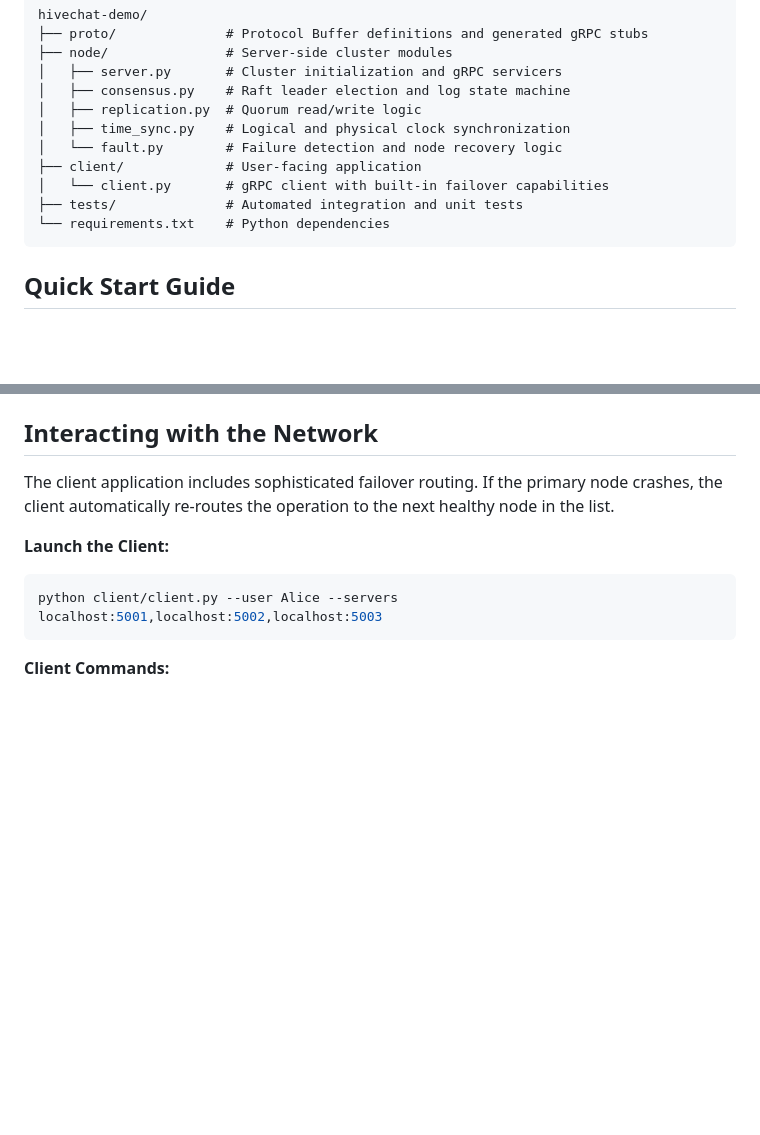
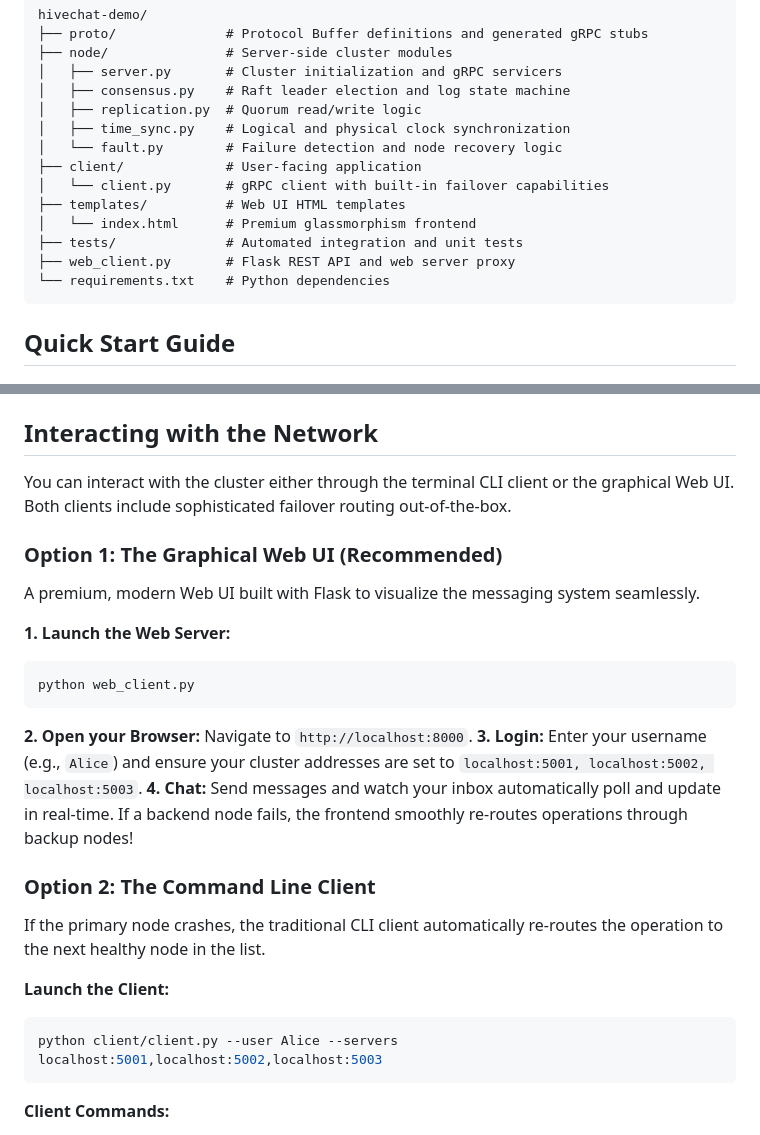
Before and after one commit to ShageeshanT/hivechat-demo, a Markdown page: README.md, 2 parts joined by grey strips. Drawn GitHub-style; blank space fills up the shorter version.

Commit message:
update the readme file with ui setup details

````diff
--- a/README.md
+++ b/README.md
@@ -77,7 +77,10 @@ hivechat-demo/
 │   └── fault.py        # Failure detection and node recovery logic
 ├── client/             # User-facing application
 │   └── client.py       # gRPC client with built-in failover capabilities
+├── templates/          # Web UI HTML templates
+│   └── index.html      # Premium glassmorphism frontend
 ├── tests/              # Automated integration and unit tests
+├── web_client.py       # Flask REST API and web server proxy
 └── requirements.txt    # Python dependencies
 ```
 
@@ -145,7 +148,23 @@ The `--demo` flag enables a rich interactive shell on each server. Available com
 
 ## Interacting with the Network
 
-The client application includes sophisticated failover routing. If the primary node crashes, the client automatically re-routes the operation to the next healthy node in the list.
+You can interact with the cluster either through the terminal CLI client or the graphical Web UI. Both clients include sophisticated failover routing out-of-the-box.
+
+### Option 1: The Graphical Web UI (Recommended)
+
+A premium, modern Web UI built with Flask to visualize the messaging system seamlessly.
+
+**1. Launch the Web Server:**
+```bash
+python web_client.py
+```
+**2. Open your Browser:** Navigate to `http://localhost:8000`.
+**3. Login:** Enter your username (e.g., `Alice`) and ensure your cluster addresses are set to `localhost:5001, localhost:5002, localhost:5003`.
+**4. Chat:** Send messages and watch your inbox automatically poll and update in real-time. If a backend node fails, the frontend smoothly re-routes operations through backup nodes!
+
+### Option 2: The Command Line Client
+
+If the primary node crashes, the traditional CLI client automatically re-routes the operation to the next healthy node in the list.
 
 **Launch the Client:**
 ```bash
````
